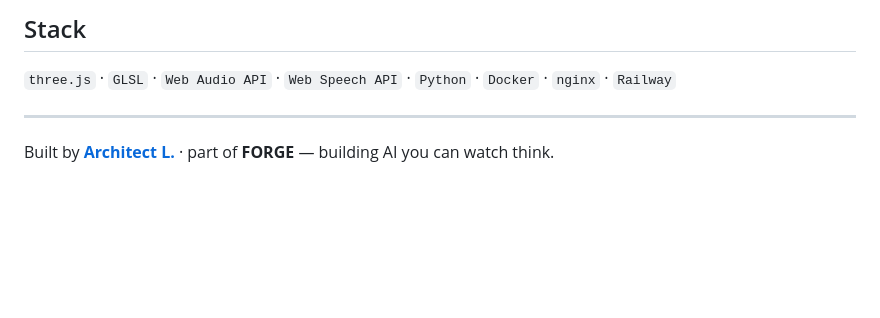
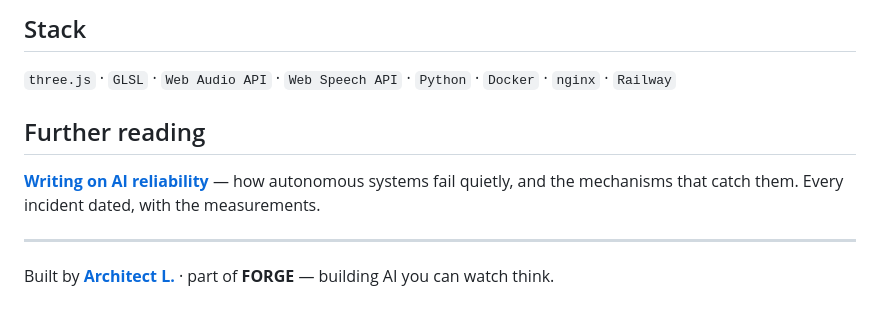
Before and after one commit to Lancimoun/forge-neural-map, a Markdown page: README.md, the part around the change. GitHub-like rendering; blank space fills up the shorter version.

Commit message:
Link the writing from the README
Every public repo is a page strangers land on, and none of them led anywhere:
0 of 9 READMEs pointed at any of the writing. The line is tailored to what
this project is actually about rather than pasted identically, because a
blanket link reads as spam and tells a reader nothing about why to click.

Co-Authored-By: Claude Opus 5 <noreply@anthropic.com>

```diff
--- a/README.md
+++ b/README.md
@@ -68,5 +68,10 @@ container or static server.
 ## Stack
 `three.js` · `GLSL` · `Web Audio API` · `Web Speech API` · `Python` · `Docker` · `nginx` · `Railway`
 
+
+## Further reading
+
+[**Writing on AI reliability**](https://lancimoun.github.io/writing/) — how autonomous systems fail quietly, and the mechanisms that catch them. Every incident dated, with the measurements.
+
 ---
 Built by **[Architect L.](https://github.com/Lancimoun)** · part of **FORGE** — building AI you can watch think.
```
